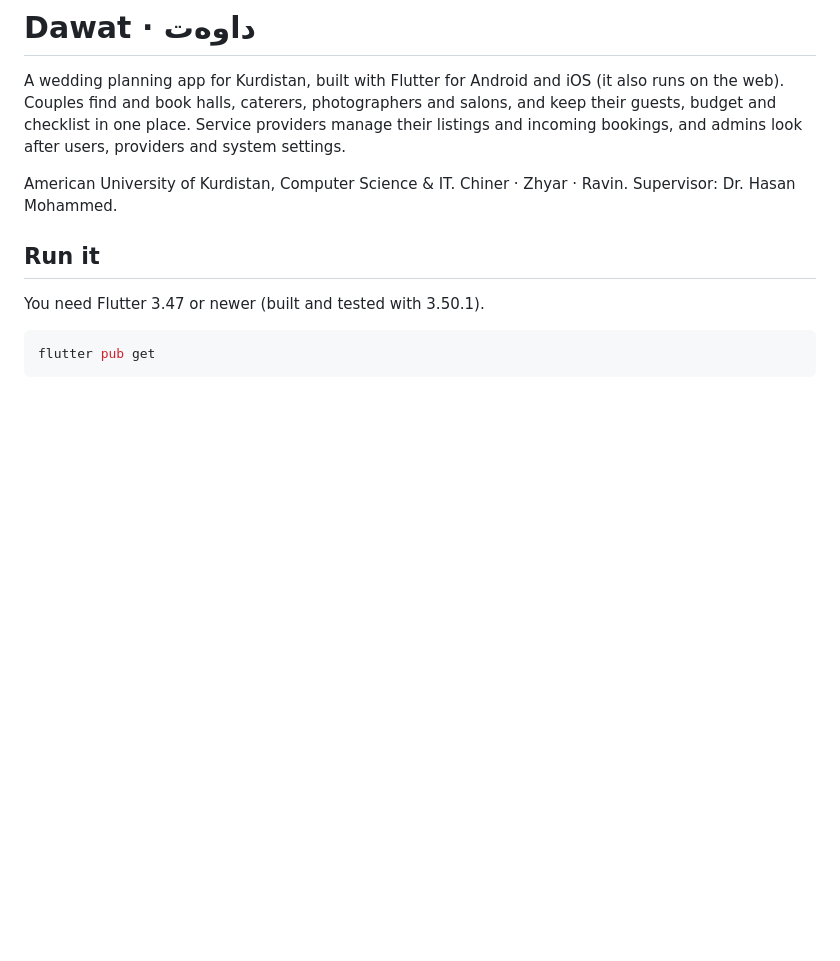
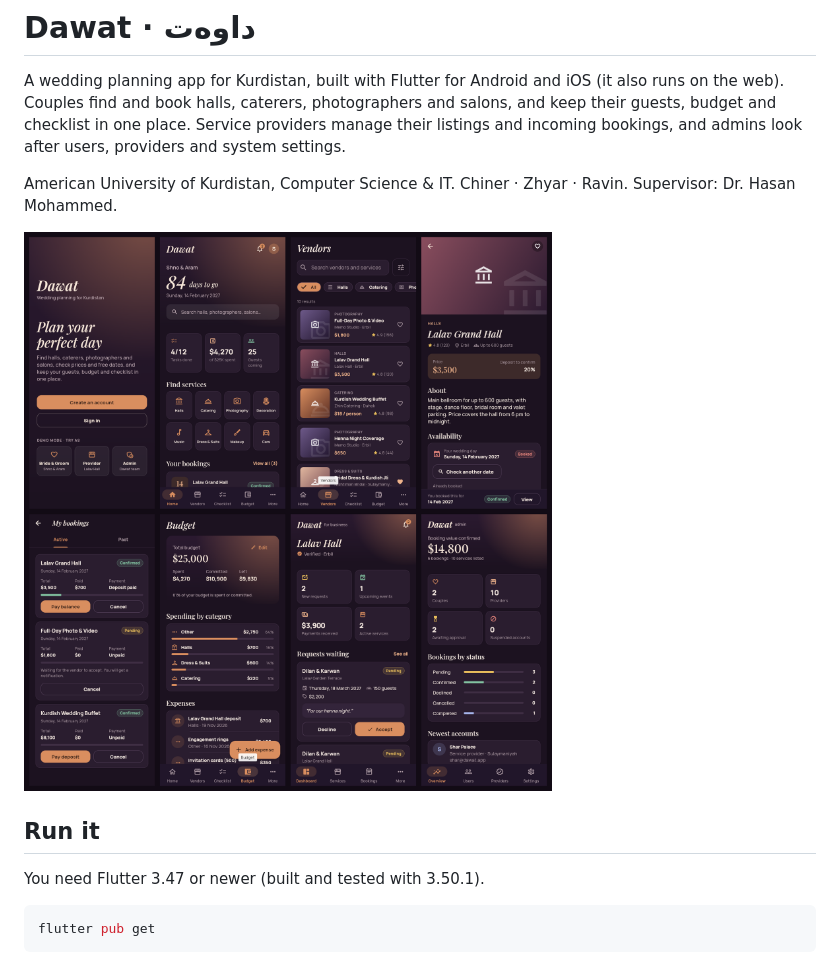
Before and after one commit to Chinnerhussein/Dawat, a Markdown page: README.md, the part around the change. Drawn GitHub-style; pictures changed too: docs/screens.png (added); blank space fills up the shorter version.

Commit message:
Add app screenshots to README
Co-Authored-By: Claude Opus 5.5 <noreply@anthropic.com>
Claude-Session: https://claude.ai/code/session_01NYG2VcbzxMxXU6nkmpYFMw

```diff
--- a/README.md
+++ b/README.md
@@ -8,6 +8,8 @@ admins look after users, providers and system settings.
 
 American University of Kurdistan, Computer Science & IT.
 Chiner · Zhyar · Ravin. Supervisor: Dr. Hasan Mohammed.
+
+![Dawat screens: welcome, couple home, vendors, service detail, bookings, budget, provider dashboard, admin overview](docs/screens.png)
 
 ## Run it
 
```
